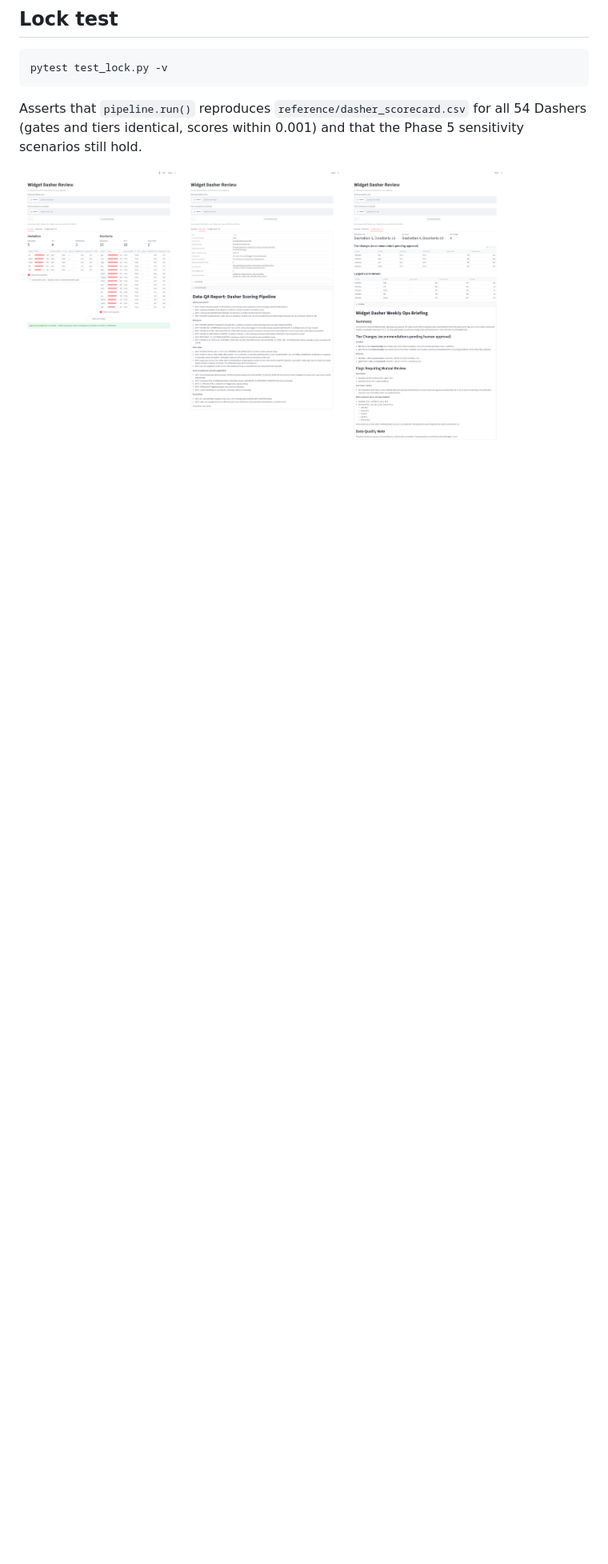
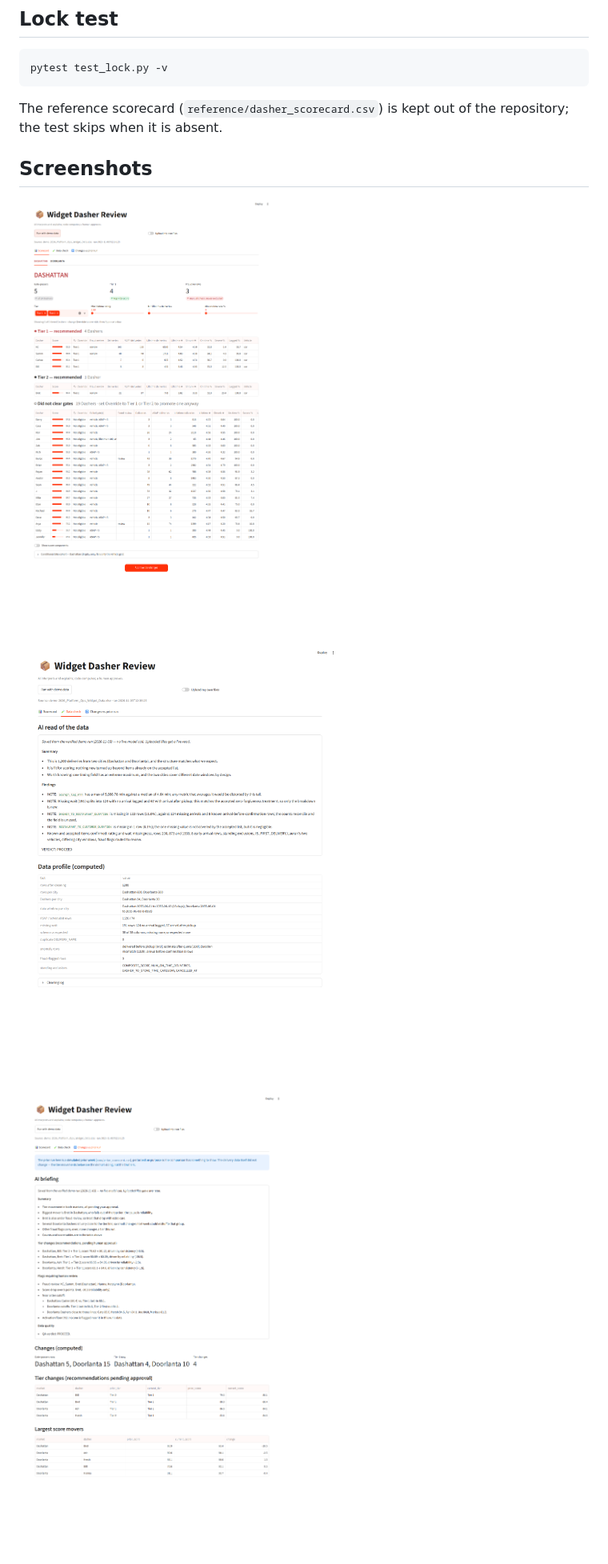
Before and after one commit to navya2392/widget-dasher-review, a Markdown page: README.md, the part around one of its changes. Shown at 80% size. Drawn GitHub-style; pictures changed too: docs/screenshot_changes.png, docs/screenshot_data_check.png, docs/screenshot_scorecard.png; blank space fills up the shorter version.

Commit message:
README: live Cloud Run link, review flow, file layout, current screenshots
Co-Authored-By: Claude Fable 5.1 <noreply@anthropic.com>

```diff
--- a/README.md
+++ b/README.md
@@ -20,9 +48,9 @@ the rows the operator changed). On Streamlit Cloud both files are ephemeral (gon
 
 ## Lock test
     pytest test_lock.py -v
-Asserts that `pipeline.run()` reproduces `reference/dasher_scorecard.csv` for all 54 Dashers (gates and
-tiers identical, scores within 0.001) and that the Phase 5 sensitivity scenarios still hold.
+The reference scorecard (`reference/dasher_scorecard.csv`) is kept out of the repository; the test skips when it is absent.
 
+## Screenshots
 ![Scorecard tab](docs/screenshot_scorecard.png)
 ![Data check tab](docs/screenshot_data_check.png)
 ![Changes vs prior run tab](docs/screenshot_changes.png)
```
Also changed, not shown: other parts of README.md (+36 -8 lines).
